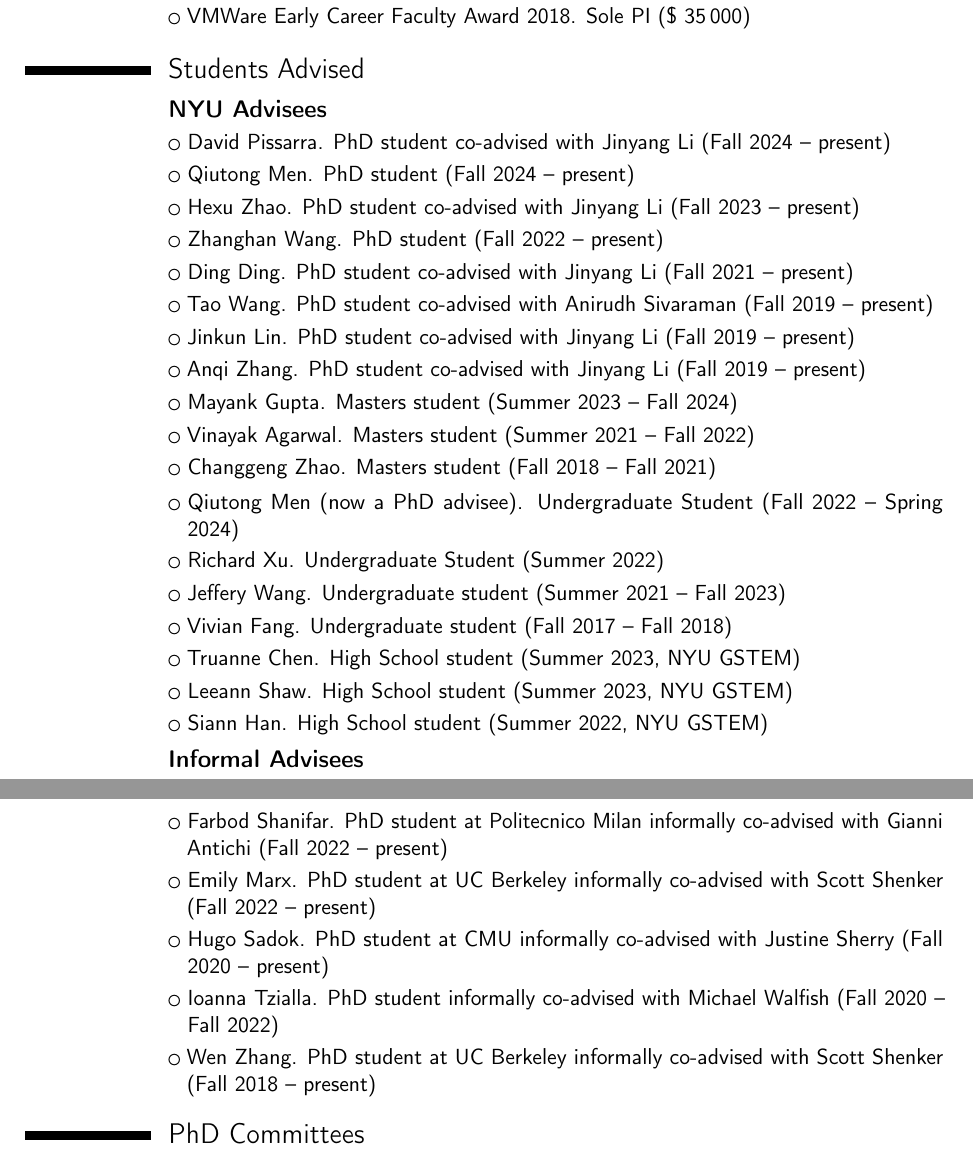
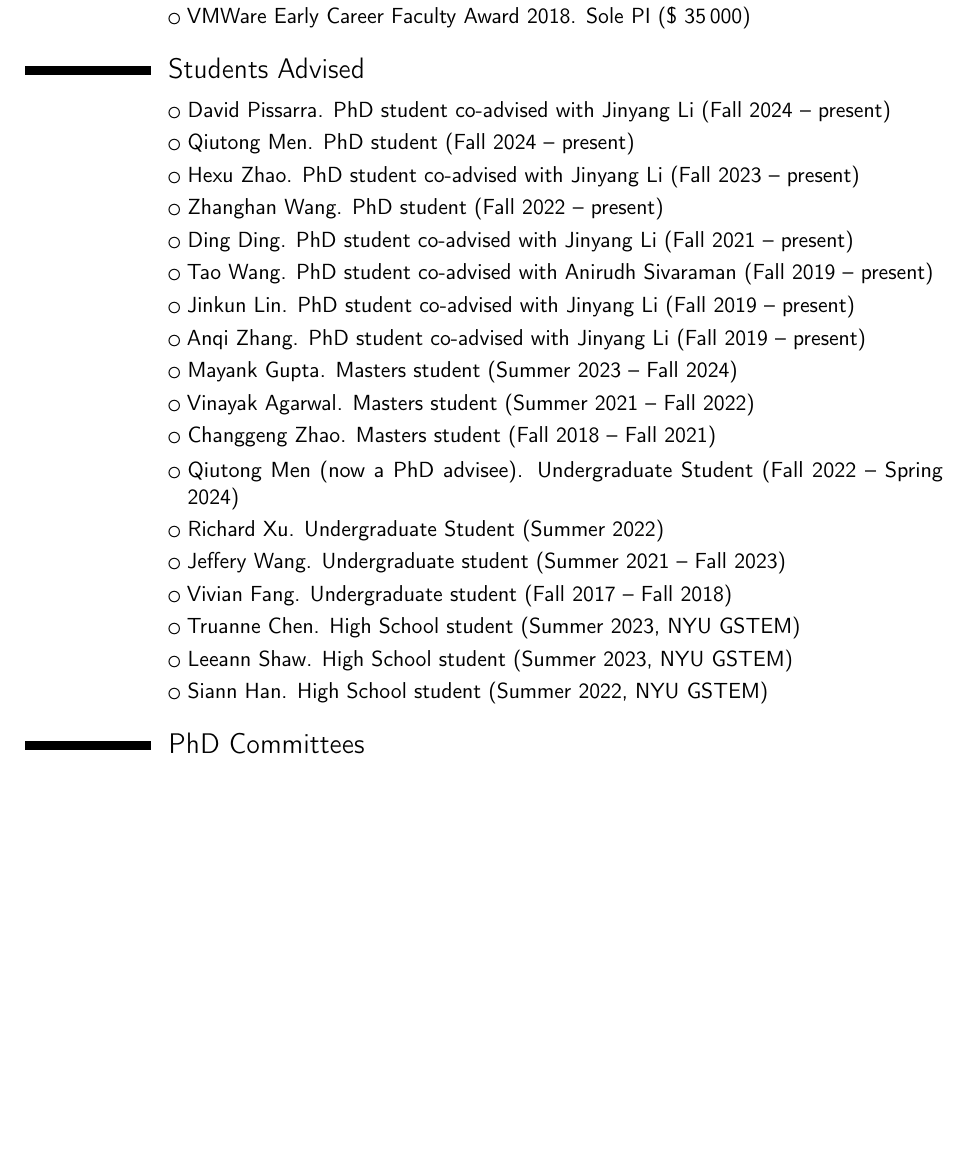
Before and after one commit to apanda/cv, a LaTeX CV (cv.tex): two parts of pages 2 and 3 of 11 before the commit and part of page 2 of 11 after it, the two joined at a grey line, cut so that both start at the same text, the shorter picture padded with empty space. Compiled offline with pdfLaTeX.

Commit message:
Update students

```diff
--- a/cv.tex
+++ b/cv.tex
@@ -133,7 +133,7 @@ Advisor: Meinolf Sellmann}
 \cvlistitem{VMWare Early Career Faculty Award 2018. Sole PI (\$ 35\,000)}
 
 \section{Students Advised}
-\subsection{NYU Advisees}
+% \subsection{NYU Advisees}
 \cvlistitem{David Pissarra. PhD student co-advised with Jinyang Li (Fall 2024 --
 present)}
 \cvlistitem{Qiutong Men. PhD student (Fall 2024 -- present)}
@@ -154,12 +154,12 @@ present)}
 \cvlistitem{Truanne Chen. High School student (Summer 2023, NYU GSTEM)}
 \cvlistitem{Leeann Shaw. High School student (Summer 2023, NYU GSTEM)}
 \cvlistitem{Siann Han. High School student (Summer 2022, NYU GSTEM)}
-\subsection{Informal Advisees}
-\cvlistitem{Farbod Shanifar. PhD student at Politecnico Milan informally co-advised with Gianni Antichi (Fall 2022 -- present)}
-\cvlistitem{Emily Marx. PhD student at UC Berkeley informally co-advised with Scott Shenker (Fall 2022 -- present)}
-\cvlistitem{Hugo Sadok. PhD student at CMU informally co-advised with Justine Sherry (Fall 2020 -- present)}
-\cvlistitem{Ioanna Tzialla. PhD student informally co-advised with Michael Walfish (Fall 2020 -- Fall 2022)}
-\cvlistitem{Wen Zhang. PhD student at UC Berkeley informally co-advised with Scott Shenker (Fall 2018 -- present)}
+% \subsection{Informal Advisees}
+% \cvlistitem{Farbod Shanifar. PhD student at Politecnico Milan informally co-advised with Gianni Antichi (Fall 2022 -- present)}
+% \cvlistitem{Emily Marx. PhD student at UC Berkeley informally co-advised with Scott Shenker (Fall 2022 -- present)}
+% \cvlistitem{Hugo Sadok. PhD student at CMU informally co-advised with Justine Sherry (Fall 2020 -- present)}
+% \cvlistitem{Ioanna Tzialla. PhD student informally co-advised with Michael Walfish (Fall 2020 -- Fall 2022)}
+% \cvlistitem{Wen Zhang. PhD student at UC Berkeley informally co-advised with Scott Shenker (Fall 2018 -- present)}
 \section{PhD Committees}
 \cvlistitem{Ding Ding (NYU)}
 \cvlistitem{Anqi Zhang (NYU)}
```
